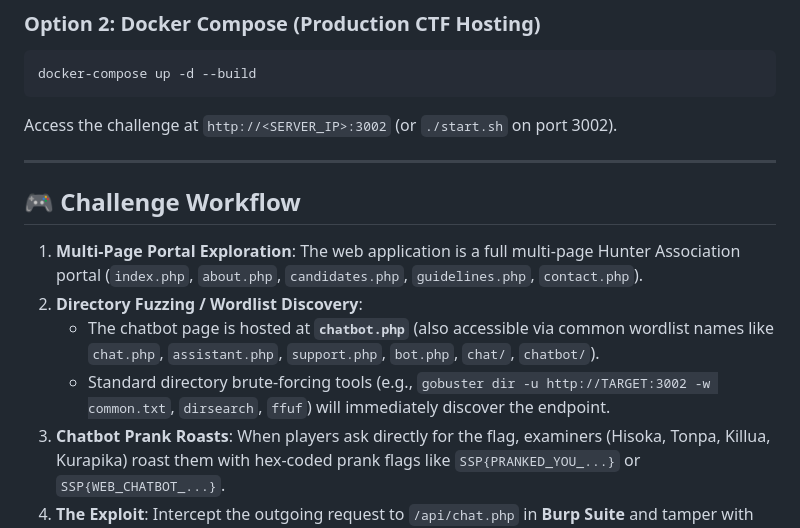
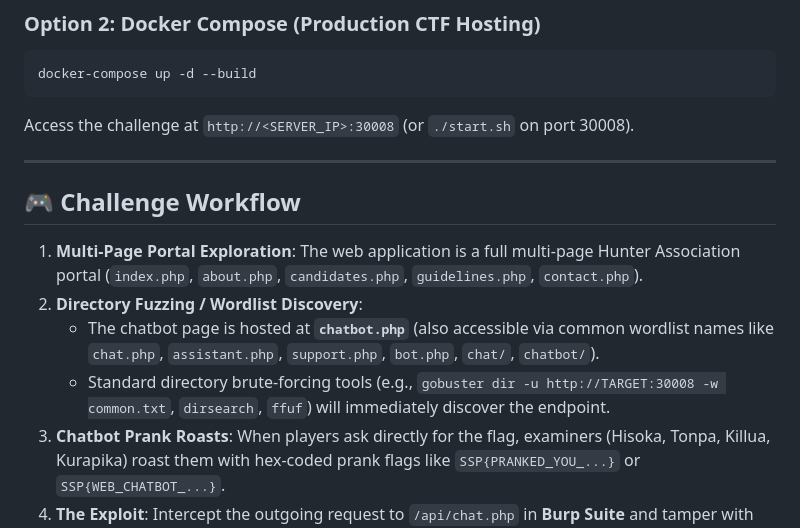
Before and after one commit to bassimbinyoosaf/HXH-C8, a Markdown page: README.md, the part around the change. GitHub-like rendering.

Commit message:
Update README ports to 30008

````diff
--- a/README.md
+++ b/README.md
@@ -24,7 +24,7 @@ Then visit `http://127.0.0.1:8080` in your web browser.
 ```bash
 docker-compose up -d --build
 ```
-Access the challenge at `http://<SERVER_IP>:3002` (or `./start.sh` on port 3002).
+Access the challenge at `http://<SERVER_IP>:30008` (or `./start.sh` on port 30008).
 
 ---
 
@@ -32,7 +32,7 @@ Access the challenge at `http://<SERVER_IP>:3002` (or `./start.sh` on port 3002)
 1. **Multi-Page Portal Exploration**: The web application is a full multi-page Hunter Association portal (`index.php`, `about.php`, `candidates.php`, `guidelines.php`, `contact.php`).
 2. **Directory Fuzzing / Wordlist Discovery**:
    - The chatbot page is hosted at **`chatbot.php`** (also accessible via common wordlist names like `chat.php`, `assistant.php`, `support.php`, `bot.php`, `chat/`, `chatbot/`).
-   - Standard directory brute-forcing tools (e.g., `gobuster dir -u http://TARGET:3002 -w common.txt`, `dirsearch`, `ffuf`) will immediately discover the endpoint.
+   - Standard directory brute-forcing tools (e.g., `gobuster dir -u http://TARGET:30008 -w common.txt`, `dirsearch`, `ffuf`) will immediately discover the endpoint.
 3. **Chatbot Prank Roasts**: When players ask directly for the flag, examiners (Hisoka, Tonpa, Killua, Kurapika) roast them with hex-coded prank flags like `SSP{PRANKED_YOU_...}` or `SSP{WEB_CHATBOT_...}`.
 4. **The Exploit**: Intercept the outgoing request to `/api/chat.php` in **Burp Suite** and tamper with `"hunter_license_verified": false` -> `true`.
 5. **Real Flag**: The AI authenticates the candidate as a Double-Star Hunter and reveals `SSP{PRANKED_YOU_CA82F71E}`.
````
